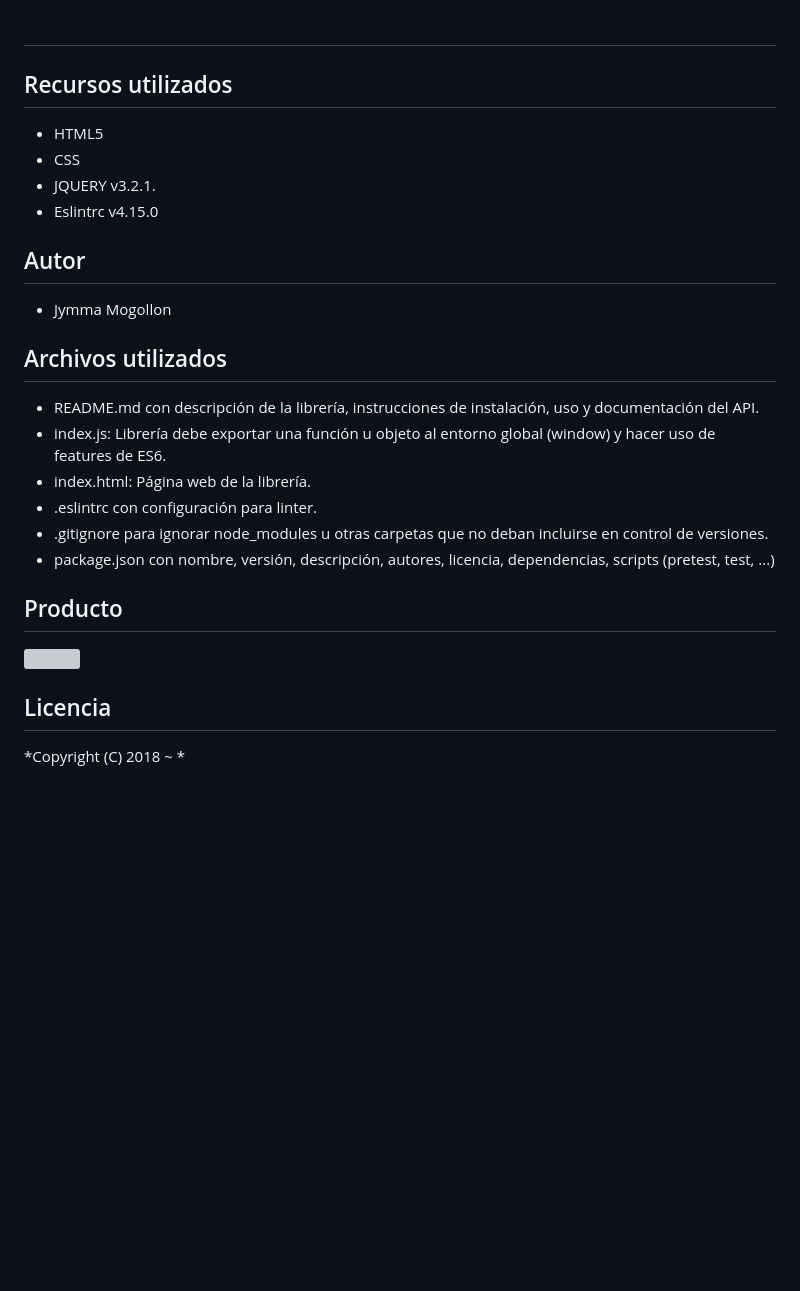
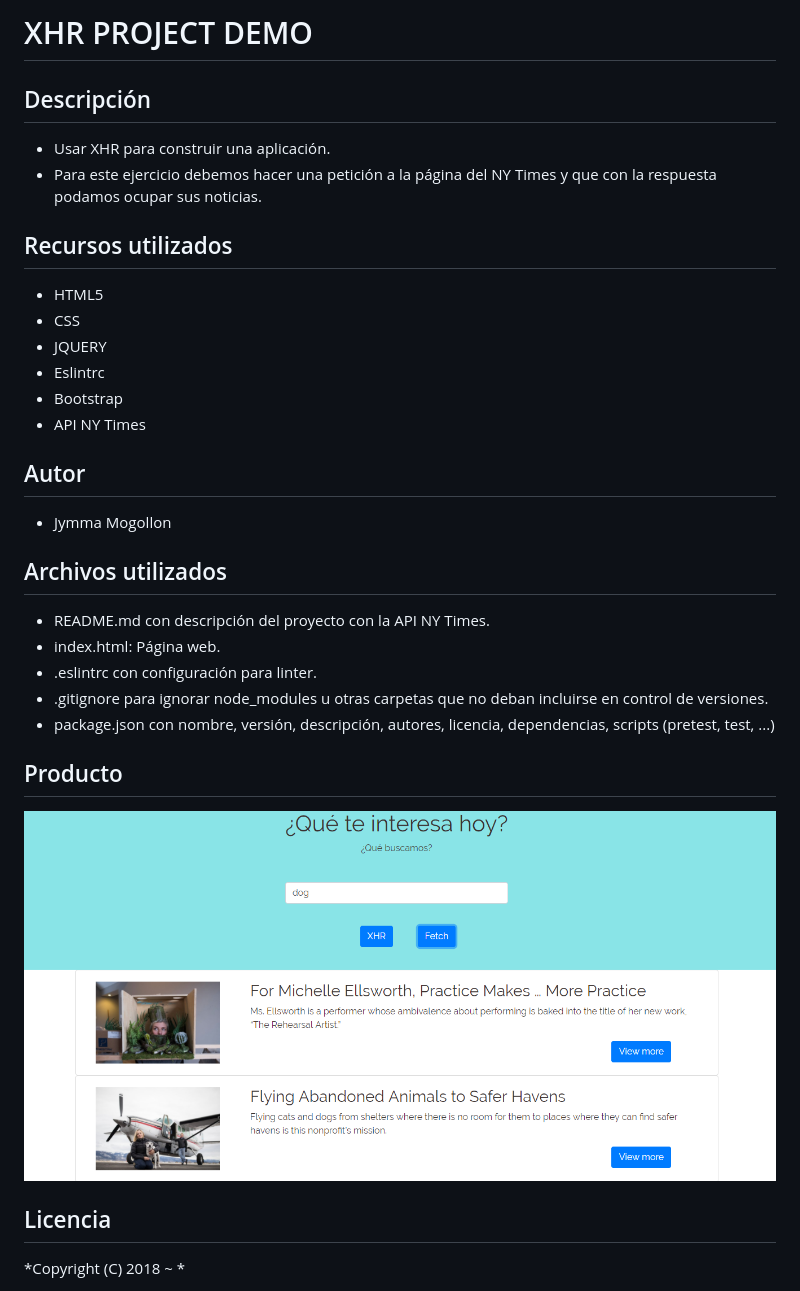
Before and after one commit to jymmak/xhr, a Markdown page: README.md, the part around the change. GitHub-like rendering; pictures changed too: public/assets/images/one.png (added); blank space fills up the shorter version; grey boxes are pictures that could not be loaded.

Commit message:
funcionalidad mas readme

```diff
--- a/README.md
+++ b/README.md
@@ -1,16 +1,16 @@
-#
-
-
-
-
+# XHR PROJECT DEMO
+## Descripción
+* Usar XHR para construir una aplicación.
+* Para este ejercicio debemos hacer una petición a la página del NY Times y que con la respuesta podamos ocupar sus noticias.
 
 ##  Recursos utilizados
 
 * HTML5
 * CSS
-* JQUERY v3.2.1.
-* Eslintrc v4.15.0
-
+* JQUERY
+* Eslintrc
+* Bootstrap
+* API NY Times
 
 
 ## Autor
@@ -19,16 +19,15 @@
 
 ## Archivos utilizados
 
-* README.md con descripción de la librería, instrucciones de instalación, uso y documentación del API.
-* index.js: Librería debe exportar una función u objeto al entorno global (window) y hacer uso de features de ES6.
-* index.html: Página web de la librería.
+* README.md con descripción del proyecto con la  API NY Times.
+* index.html: Página web.
 * .eslintrc con configuración para linter.
 * .gitignore para ignorar node_modules u otras carpetas que no deban incluirse en control de versiones.
 * package.json con nombre, versión, descripción, autores, licencia, dependencias, scripts (pretest, test, ...)
 
 ## Producto
 
-![](assets/images/.png)
+![](public/assets/images/one.png)
 
 ## Licencia
 
```
Also changed, not shown: assets/images/bestsquad.png (deleted), assets/images/mifoto.jpg (deleted), assets/images/onebest.png (deleted), 3 other files.
